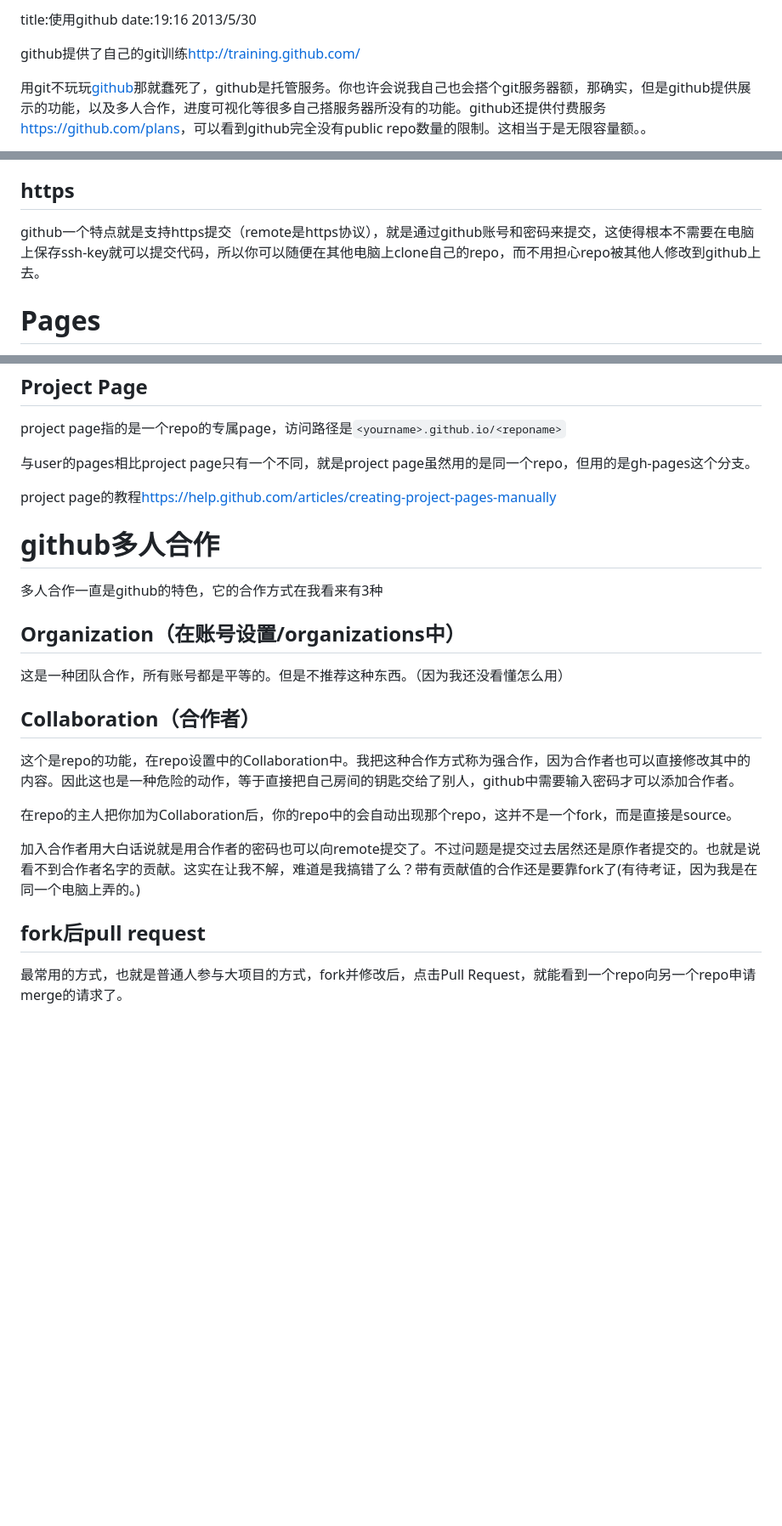
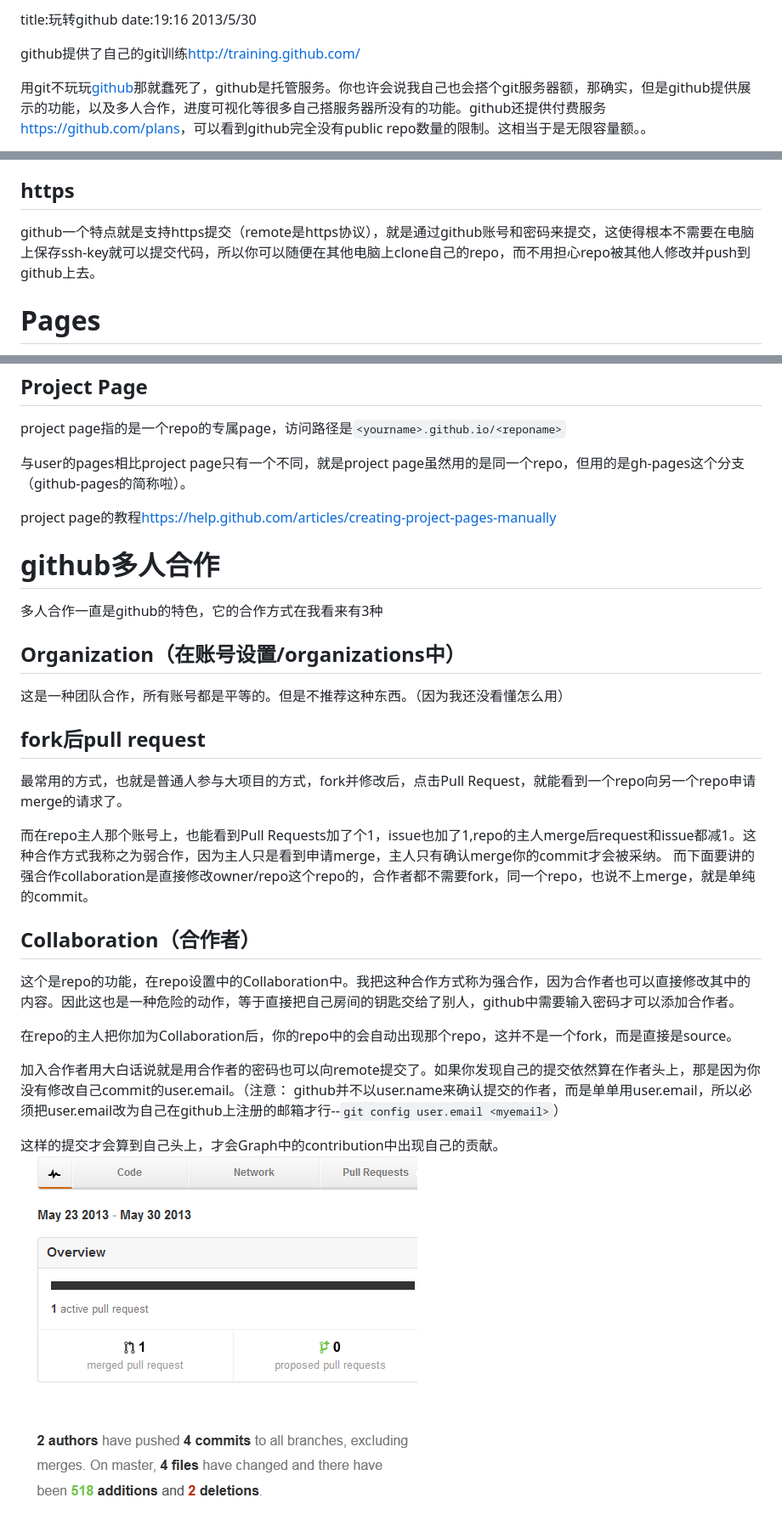
Before and after one commit to ftft1885/blog, a Markdown page: skill/git-2.md, 3 parts joined by grey strips. Shown: that part at 85% size. Drawn GitHub-style; pictures changed too: skill/git-1.png (added); blank space fills up the shorter version.

Commit message:
update git-2

```diff
--- a/skill/git-2.md
+++ b/skill/git-2.md
@@ -1,4 +1,4 @@
-title:使用github
+title:玩转github
 date:19:16 2013/5/30
 
 github提供了自己的git训练<http://training.github.com/>
@@ -11,7 +11,7 @@ github提供了windows osx linux的客户端，但其实并不推荐，特别是
 
 https
 ------
-github一个特点就是支持https提交（remote是https协议），就是通过github账号和密码来提交，这使得根本不需要在电脑上保存ssh-key就可以提交代码，所以你可以随便在其他电脑上clone自己的repo，而不用担心repo被其他人修改到github上去。
+github一个特点就是支持https提交（remote是https协议），就是通过github账号和密码来提交，这使得根本不需要在电脑上保存ssh-key就可以提交代码，所以你可以随便在其他电脑上clone自己的repo，而不用担心repo被其他人修改并push到github上去。
 
 Pages
 =========
@@ -29,7 +29,7 @@ Project Page
 ----------
 project page指的是一个repo的专属page，访问路径是`<yourname>.github.io/<reponame>`
 
-与user的pages相比project page只有一个不同，就是project page虽然用的是同一个repo，但用的是gh-pages这个分支。
+与user的pages相比project page只有一个不同，就是project page虽然用的是同一个repo，但用的是gh-pages这个分支（github-pages的简称啦）。
 
 project page的教程<https://help.github.com/articles/creating-project-pages-manually>
 
@@ -41,15 +41,20 @@ Organization（在账号设置/organizations中）
 ----------
 这是一种团队合作，所有账号都是平等的。但是不推荐这种东西。（因为我还没看懂怎么用）
 
+fork后pull request
+---------
+最常用的方式，也就是普通人参与大项目的方式，fork并修改后，点击Pull Request，就能看到一个repo向另一个repo申请merge的请求了。
+
+而在repo主人那个账号上，也能看到Pull Requests加了个1，issue也加了1,repo的主人merge后request和issue都减1。这种合作方式我称之为弱合作，因为主人只是看到申请merge，主人只有确认merge你的commit才会被采纳。 而下面要讲的强合作collaboration是直接修改owner/repo这个repo的，合作者都不需要fork，同一个repo，也说不上merge，就是单纯的commit。
+
 Collaboration（合作者）
 --------
 这个是repo的功能，在repo设置中的Collaboration中。我把这种合作方式称为强合作，因为合作者也可以直接修改其中的内容。因此这也是一种危险的动作，等于直接把自己房间的钥匙交给了别人，github中需要输入密码才可以添加合作者。
 
 在repo的主人把你加为Collaboration后，你的repo中的会自动出现那个repo，这并不是一个fork，而是直接是source。
 
-加入合作者用大白话说就是用合作者的密码也可以向remote提交了。不过问题是提交过去居然还是原作者提交的。也就是说看不到合作者名字的贡献。这实在让我不解，难道是我搞错了么？带有贡献值的合作还是要靠fork了(有待考证，因为我是在同一个电脑上弄的。)
+加入合作者用大白话说就是用合作者的密码也可以向remote提交了。如果你发现自己的提交依然算在作者头上，那是因为你没有修改自己commit的user.email。（注意： github并不以user.name来确认提交的作者，而是单单用user.email，所以必须把user.email改为自己在github上注册的邮箱才行--`git config user.email <myemail>`）
 
-fork后pull request
----------
-最常用的方式，也就是普通人参与大项目的方式，fork并修改后，点击Pull Request，就能看到一个repo向另一个repo申请merge的请求了。
+这样的提交才会算到自己头上，才会Graph中的contribution中出现自己的贡献。
+![](git-1.png)
 
```
Also changed, not shown: other parts of skill/git-2.md (+10 -1 lines), skill/git-2.png (added).
